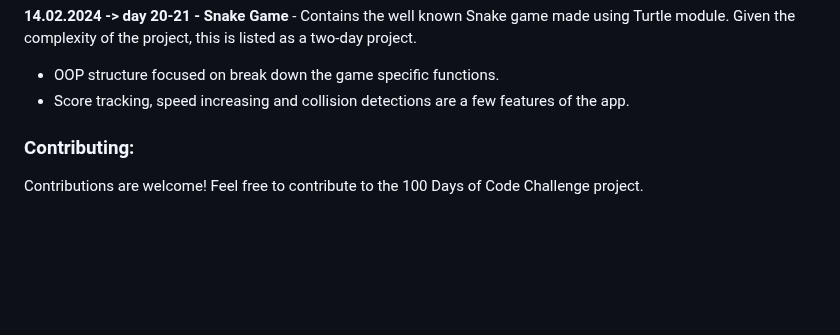
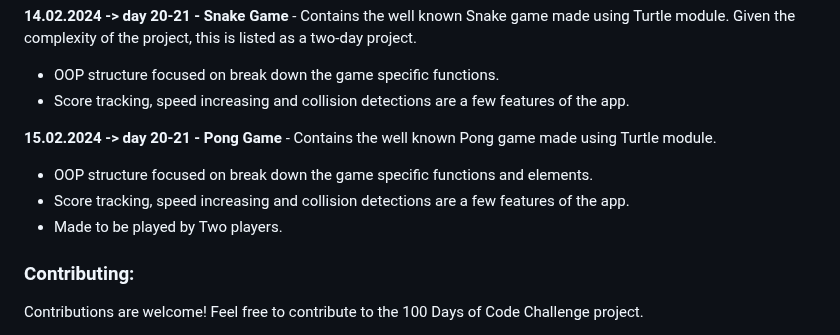
Before and after one commit to dbeniamin/1-100_PythonCode_Challenge, a Markdown page: README.md, the part around the change. Rendered like a GitHub page; blank space fills up the shorter version.

```diff
--- a/README.md
+++ b/README.md
@@ -118,6 +118,12 @@ Feel free to explore the files and folders in the repository and adapt them to s
 - OOP structure focused on break down the game specific functions.
 - Score tracking, speed increasing and collision detections are a few features of the app.
 
+**15.02.2024 -> day 20-21 - Pong Game**  - Contains the well known Pong game made using Turtle module.
+- OOP structure focused on break down the game specific functions and elements.
+- Score tracking, speed increasing and collision detections are a few features of the app.
+- Made to be played by Two players.
+
+
 
 ### Contributing:
 
```
